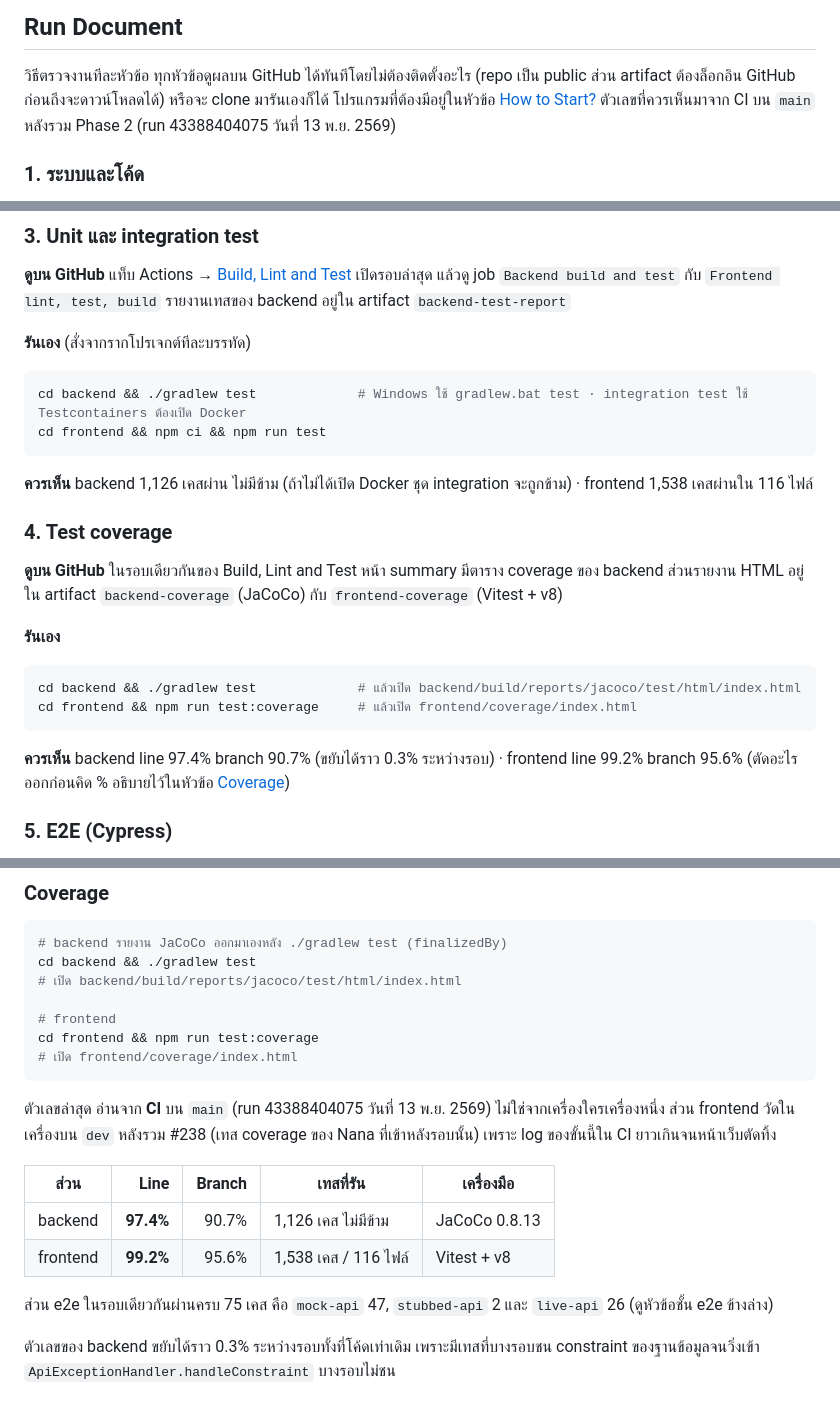
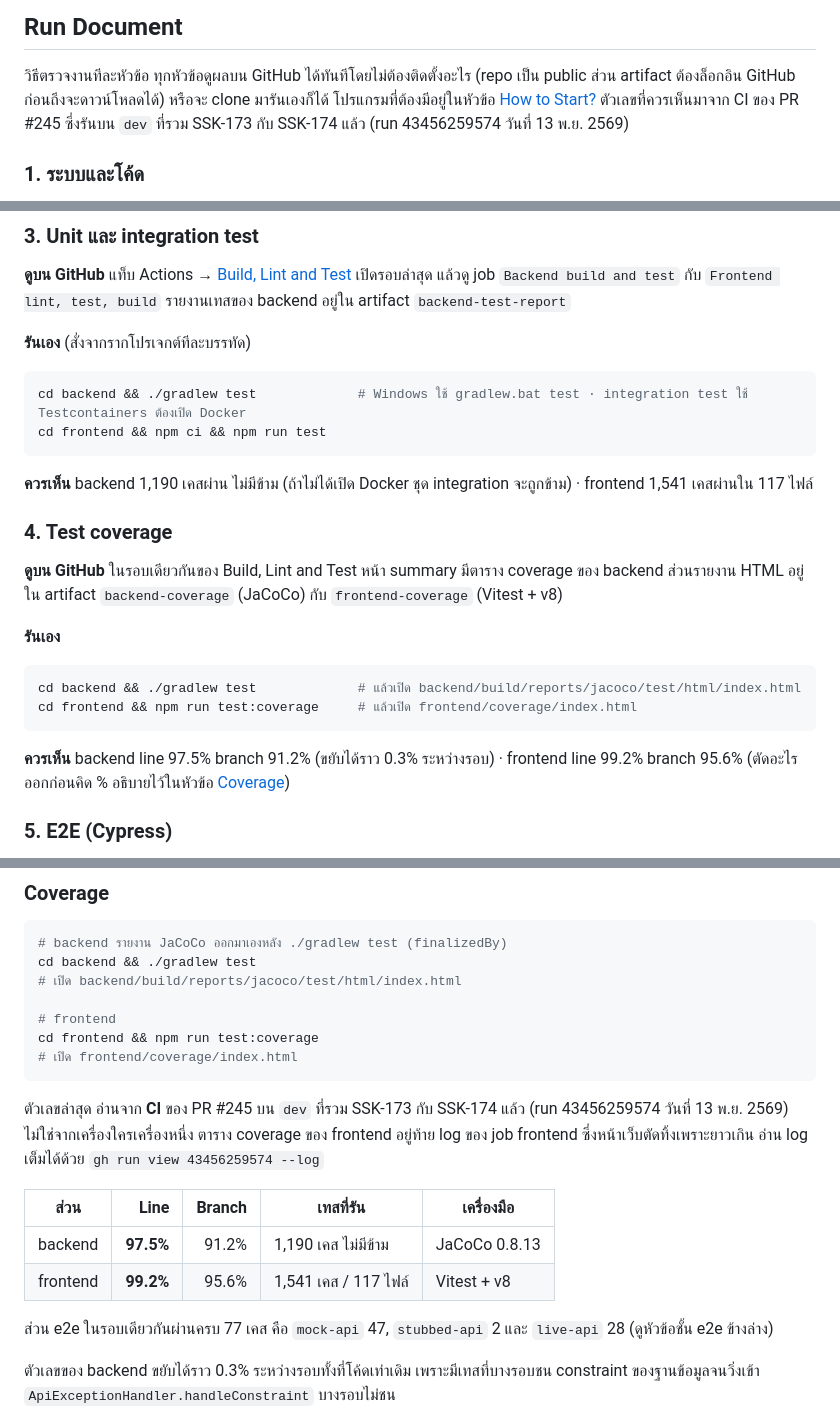
Before and after one commit to MUDST-2026-SakuraSoul-DevOps/MUDST-2026-SakuraSoul, a Markdown page: README.md, 3 parts joined by grey strips. GitHub-like rendering.

Commit message:
docs: README ตัวเลขเทสหลังรวม SSK-173 กับ SSK-174 และเพิ่มสอง endpoint ในตาราง API
ตัวเลขจาก CI ของ #245 run 43456259574 ซึ่งรันบน dev ที่รวม #244 แล้ว
- backend 1,126 → 1,190 เคส ไม่มีข้าม · line 97.4% → 97.5% · branch 90.7% → 91.2%
- frontend 1,538 / 116 ไฟล์ → 1,541 / 117 ไฟล์ (มาจาก #243 ไม่ใช่สอง PR นี้) line 99.2% branch 95.6% เท่าเดิม
- e2e 75 → 77 เคส (mock 47, stubbed 2, live 26 → 28)
- frontend อ่านจาก CI ได้แล้วผ่าน gh run view --log จึงไม่ต้องวัดในเครื่องอีก
- ตาราง API เพิ่ม GET /api/tenants/search และ GET /api/maintenance/predictions

````diff
--- a/README.md
+++ b/README.md
@@ -32,7 +32,7 @@
 
 วิธีตรวจงานทีละหัวข้อ ทุกหัวข้อดูผลบน GitHub ได้ทันทีโดยไม่ต้องติดตั้งอะไร (repo เป็น public ส่วน artifact ต้องล็อกอิน GitHub
 ก่อนถึงจะดาวน์โหลดได้) หรือจะ clone มารันเองก็ได้ โปรแกรมที่ต้องมีอยู่ในหัวข้อ [How to Start?](#how-to-start)
-ตัวเลขที่ควรเห็นมาจาก CI บน `main` หลังรวม Phase 2 (run 43388404075 วันที่ 13 พ.ย. 2569)
+ตัวเลขที่ควรเห็นมาจาก CI ของ PR #245 ซึ่งรันบน `dev` ที่รวม SSK-173 กับ SSK-174 แล้ว (run 43456259574 วันที่ 13 พ.ย. 2569)
 
 ### 1. ระบบและโค้ด
 
@@ -85,7 +85,7 @@ cd backend && ./gradlew test             # Windows ใช้ gradlew.bat test ·
 cd frontend && npm ci && npm run test
 ```
 
-**ควรเห็น** backend 1,126 เคสผ่าน ไม่มีข้าม (ถ้าไม่ได้เปิด Docker ชุด integration จะถูกข้าม) · frontend 1,538 เคสผ่านใน 116 ไฟล์
+**ควรเห็น** backend 1,190 เคสผ่าน ไม่มีข้าม (ถ้าไม่ได้เปิด Docker ชุด integration จะถูกข้าม) · frontend 1,541 เคสผ่านใน 117 ไฟล์
 
 ### 4. Test coverage
 
@@ -99,7 +99,7 @@ cd backend && ./gradlew test             # แล้วเปิด backend/buil
 cd frontend && npm run test:coverage     # แล้วเปิด frontend/coverage/index.html
 ```
 
-**ควรเห็น** backend line 97.4% branch 90.7% (ขยับได้ราว 0.3% ระหว่างรอบ) · frontend line 99.2% branch 95.6%
+**ควรเห็น** backend line 97.5% branch 91.2% (ขยับได้ราว 0.3% ระหว่างรอบ) · frontend line 99.2% branch 95.6%
 (ตัดอะไรออกก่อนคิด % อธิบายไว้ในหัวข้อ [Coverage](#coverage))
 
 ### 5. E2E (Cypress)
@@ -707,15 +709,15 @@ cd frontend && npm run test:coverage
 # เปิด frontend/coverage/index.html
 ```
 
-ตัวเลขล่าสุด อ่านจาก **CI** บน `main` (run 43388404075 วันที่ 13 พ.ย. 2569) ไม่ใช่จากเครื่องใครเครื่องหนึ่ง
-ส่วน frontend วัดในเครื่องบน `dev` หลังรวม #238 (เทส coverage ของ Nana ที่เข้าหลังรอบนั้น) เพราะ log ของขั้นนี้ใน CI ยาวเกินจนหน้าเว็บตัดทิ้ง
+ตัวเลขล่าสุด อ่านจาก **CI** ของ PR #245 บน `dev` ที่รวม SSK-173 กับ SSK-174 แล้ว (run 43456259574 วันที่ 13 พ.ย. 2569) ไม่ใช่จากเครื่องใครเครื่องหนึ่ง
+ตาราง coverage ของ frontend อยู่ท้าย log ของ job frontend ซึ่งหน้าเว็บตัดทิ้งเพราะยาวเกิน อ่าน log เต็มได้ด้วย `gh run view 43456259574 --log`
 
 | ส่วน | Line | Branch | เทสที่รัน | เครื่องมือ |
 |---|---:|---:|---|---|
-| backend | **97.4%** | 90.7% | 1,126 เคส ไม่มีข้าม | JaCoCo 0.8.13 |
-| frontend | **99.2%** | 95.6% | 1,538 เคส / 116 ไฟล์ | Vitest + v8 |
+| backend | **97.5%** | 91.2% | 1,190 เคส ไม่มีข้าม | JaCoCo 0.8.13 |
+| frontend | **99.2%** | 95.6% | 1,541 เคส / 117 ไฟล์ | Vitest + v8 |
 
-ส่วน e2e ในรอบเดียวกันผ่านครบ 75 เคส คือ `mock-api` 47, `stubbed-api` 2 และ `live-api` 26 (ดูหัวข้อชั้น e2e ข้างล่าง)
+ส่วน e2e ในรอบเดียวกันผ่านครบ 77 เคส คือ `mock-api` 47, `stubbed-api` 2 และ `live-api` 28 (ดูหัวข้อชั้น e2e ข้างล่าง)
 
 ตัวเลขของ backend ขยับได้ราว 0.3% ระหว่างรอบทั้งที่โค้ดเท่าเดิม
 เพราะมีเทสที่บางรอบชน constraint ของฐานข้อมูลจนวิ่งเข้า `ApiExceptionHandler.handleConstraint` บางรอบไม่ชน
````
Also changed, not shown: other parts of README.md (+4 -2 lines).
